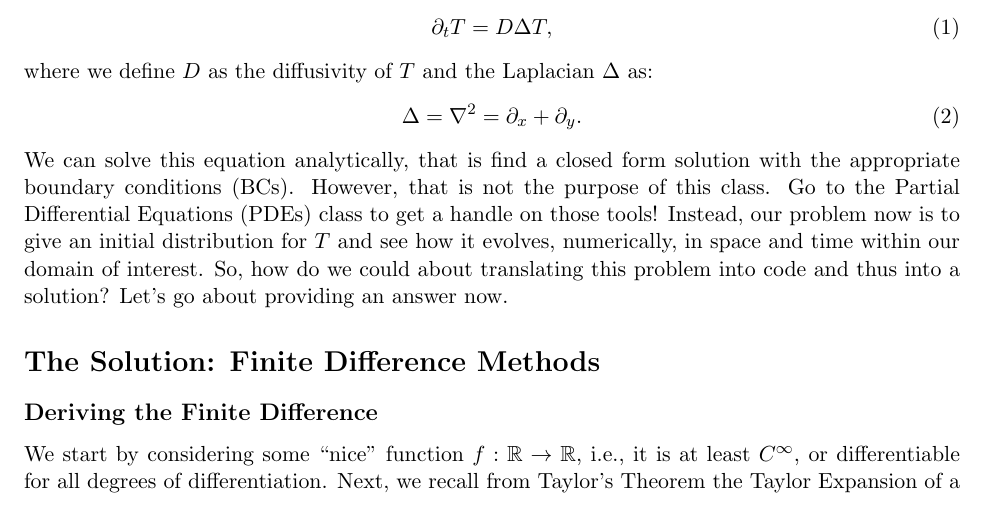
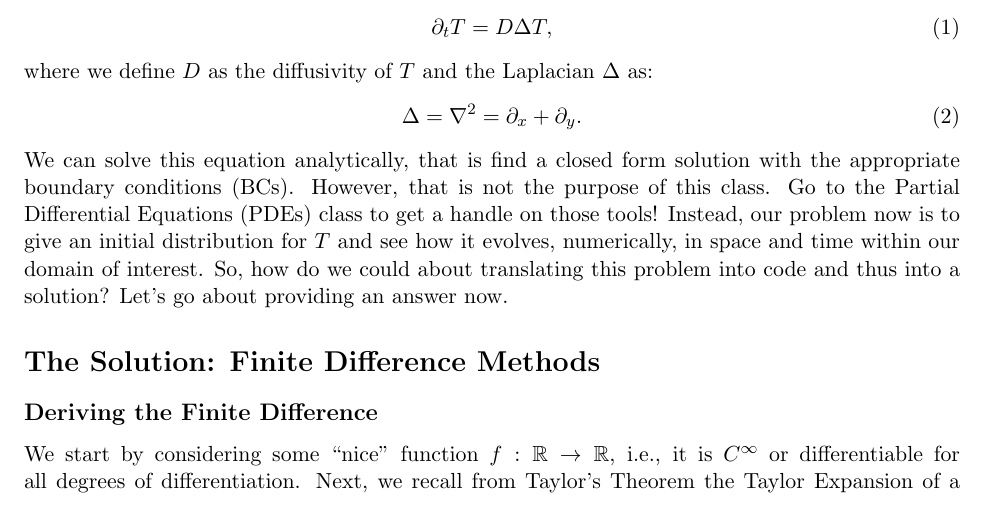
Before and after one commit to perrinwdavidson/2d_diffusion, a LaTeX document (_research/notes/applied_coding_notes.tex): part of page 1 of 3, cut so that both start at the same text. Compiled offline with pdfLaTeX.

Commit message:
again updating notes

```diff
--- a/_research/notes/applied_coding_notes.tex
+++ b/_research/notes/applied_coding_notes.tex
@@ -72,7 +72,7 @@ Let's go about providing an answer now.
 \section*{The Solution: Finite Difference Methods}
 
 \subsection*{Deriving the Finite Difference}
-We start by considering some ``nice'' function $f: \mathbb{R} \to \mathbb{R}$, i.e., it is at least  $C^\infty$, or differentiable for all degrees of differentiation.
+We start by considering some ``nice'' function $f: \mathbb{R} \to \mathbb{R}$, i.e., it is $C^\infty$ or differentiable for all degrees of differentiation.
 Next, we recall from Taylor's Theorem the Taylor Expansion of a function $f$ about points $\pm h$ as:
 \begin{equation}
 	f\left(x\pm h\right) = \sum_{n=0}^\infty f^{\left(n\right)}\left(x\right)\frac{\left(\pm h\right)^n}{n!}.
```
Also changed, not shown: _research/notes/applied_coding_notes.pdf.
